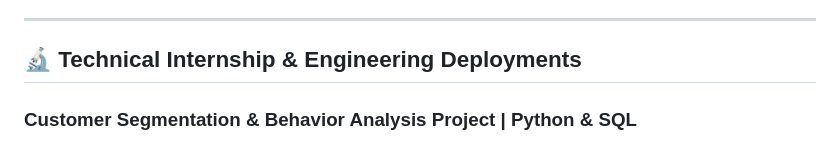
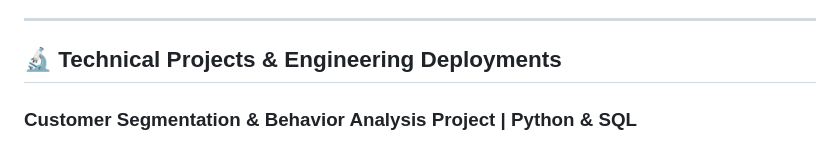
Before and after one commit to Indira-Priyadharshini/Indira-Priyadharshini, a Markdown page: README.md, the part around the change. Rendered like a GitHub page.

Commit message:
Update section title from 'Technical Internship' to 'Technical Projects'

```diff
--- a/README.md
+++ b/README.md
@@ -41,7 +41,7 @@ optimization, and problem-solving with a passion for continuous learning.
 
 ---
 
-## 🔬 Technical Internship & Engineering Deployments
+## 🔬 Technical Projects & Engineering Deployments
 
 ### Customer Segmentation & Behavior Analysis Project | Python & SQL
 *	Extracted and processed customer transaction data using SQL (Joins, CTEs, Aggregations)
```
